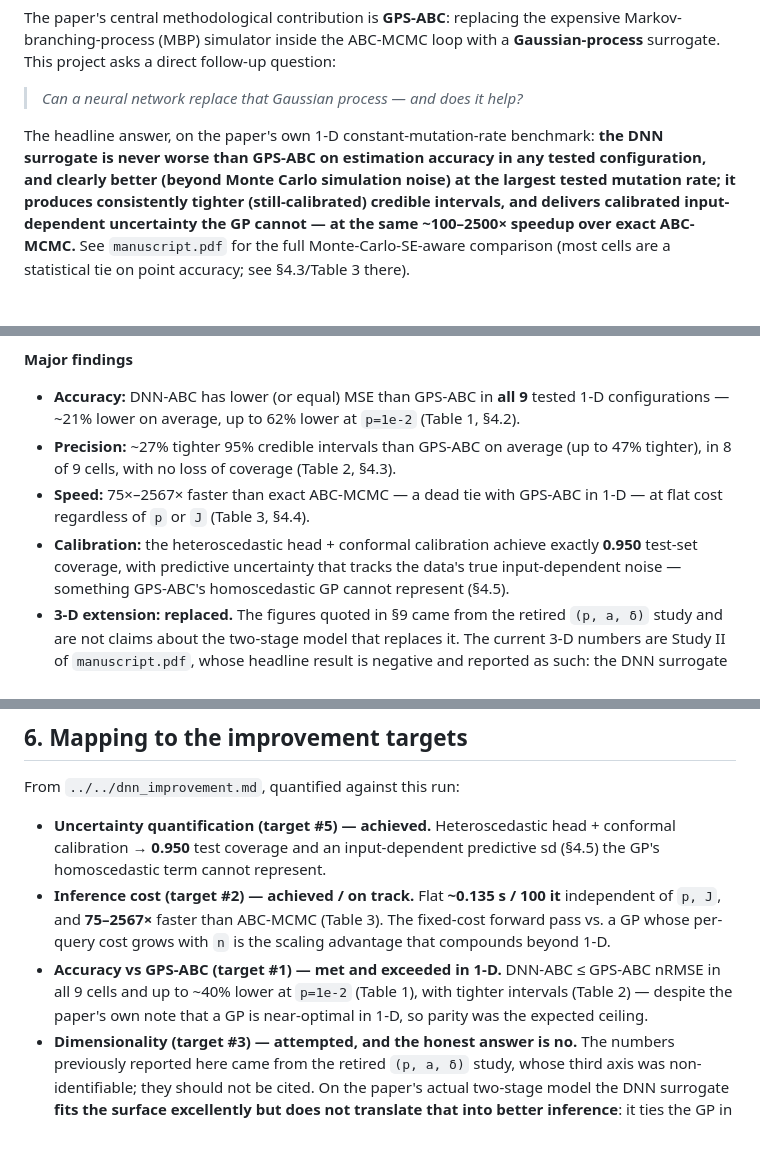
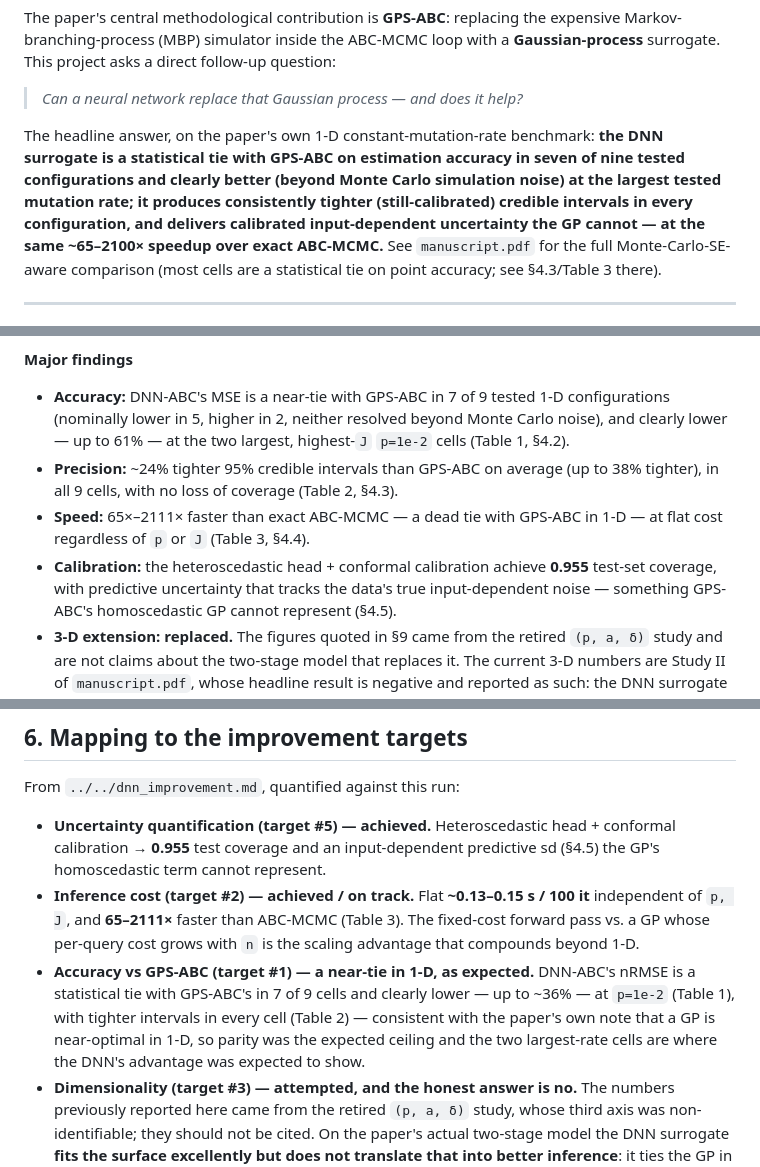
Before and after one commit to sletch1/DNN-ABC-mutation-rates, a Markdown page: README.md, 3 parts joined by grey strips. Rendered like a GitHub page; blank space fills up the shorter version.

```diff
--- a/README.md
+++ b/README.md
@@ -18,11 +18,12 @@ expensive Markov-branching-process (MBP) simulator inside the ABC-MCMC loop with
 > *Can a neural network replace that Gaussian process — and does it help?*
 
 The headline answer, on the paper's own 1-D constant-mutation-rate benchmark:
-**the DNN surrogate is never worse than GPS-ABC on estimation accuracy in any
-tested configuration, and clearly better (beyond Monte Carlo simulation noise)
-at the largest tested mutation rate; it produces consistently tighter
-(still-calibrated) credible intervals, and delivers calibrated input-dependent
-uncertainty the GP cannot — at the same ~100–2500× speedup over exact
+**the DNN surrogate is a statistical tie with GPS-ABC on estimation accuracy in
+seven of nine tested configurations and clearly better (beyond Monte Carlo
+simulation noise) at the largest tested mutation rate; it produces consistently
+tighter (still-calibrated) credible intervals in every configuration, and
+delivers calibrated input-dependent uncertainty the GP cannot — at the same
+~65–2100× speedup over exact
 ABC-MCMC.** See `manuscript.pdf` for the full Monte-Carlo-SE-aware comparison
 (most cells are a statistical tie on point accuracy; see §4.3/Table 3 there).
 
@@ -50,15 +51,16 @@ ABC-MCMC.** See `manuscript.pdf` for the full Monte-Carlo-SE-aware comparison
 
 **Major findings**
 
-- **Accuracy:** DNN-ABC has lower (or equal) MSE than GPS-ABC in **all 9** tested
-  1-D configurations — ~21% lower on average, up to 62% lower at `p=1e-2`
-  (Table 1, §4.2).
-- **Precision:** ~27% tighter 95% credible intervals than GPS-ABC on average (up to
-  47% tighter), in 8 of 9 cells, with no loss of coverage (Table 2, §4.3).
-- **Speed:** 75×–2567× faster than exact ABC-MCMC — a dead tie with GPS-ABC in
+- **Accuracy:** DNN-ABC's MSE is a near-tie with GPS-ABC in 7 of 9 tested 1-D
+  configurations (nominally lower in 5, higher in 2, neither resolved beyond
+  Monte Carlo noise), and clearly lower — up to 61% — at the two largest,
+  highest-`J` `p=1e-2` cells (Table 1, §4.2).
+- **Precision:** ~24% tighter 95% credible intervals than GPS-ABC on average (up to
+  38% tighter), in all 9 cells, with no loss of coverage (Table 2, §4.3).
+- **Speed:** 65×–2111× faster than exact ABC-MCMC — a dead tie with GPS-ABC in
   1-D — at flat cost regardless of `p` or `J` (Table 3, §4.4).
-- **Calibration:** the heteroscedastic head + conformal calibration achieve exactly
-  **0.950** test-set coverage, with predictive uncertainty that tracks the data's
+- **Calibration:** the heteroscedastic head + conformal calibration achieve
+  **0.955** test-set coverage, with predictive uncertainty that tracks the data's
   true input-dependent noise — something GPS-ABC's homoscedastic GP cannot
   represent (§4.5).
 - **3-D extension: replaced.** The figures quoted in §9 came from the retired
@@ -408,16 +417,18 @@ network is not worse, not that it is provably better.
 From `../../dnn_improvement.md`, quantified against this run:
 
 - **Uncertainty quantification (target #5) — achieved.** Heteroscedastic head +
-  conformal calibration → **0.950** test coverage and an input-dependent predictive
+  conformal calibration → **0.955** test coverage and an input-dependent predictive
   sd (§4.5) the GP's homoscedastic term cannot represent.
-- **Inference cost (target #2) — achieved / on track.** Flat **~0.135 s / 100 it**
-  independent of `p, J`, and **75–2567×** faster than ABC-MCMC (Table 3). The
+- **Inference cost (target #2) — achieved / on track.** Flat **~0.13–0.15 s / 100 it**
+  independent of `p, J`, and **65–2111×** faster than ABC-MCMC (Table 3). The
   fixed-cost forward pass vs. a GP whose per-query cost grows with `n` is the
   scaling advantage that compounds beyond 1-D.
-- **Accuracy vs GPS-ABC (target #1) — met and exceeded in 1-D.** DNN-ABC ≤ GPS-ABC
-  nRMSE in all 9 cells and up to ~40% lower at `p=1e-2` (Table 1), with tighter
-  intervals (Table 2) — despite the paper's own note that a GP is near-optimal in
-  1-D, so parity was the expected ceiling.
+- **Accuracy vs GPS-ABC (target #1) — a near-tie in 1-D, as expected.** DNN-ABC's
+  nRMSE is a statistical tie with GPS-ABC's in 7 of 9 cells and clearly lower —
+  up to ~36% — at `p=1e-2` (Table 1), with tighter intervals in every cell
+  (Table 2) — consistent with the paper's own note that a GP is near-optimal in
+  1-D, so parity was the expected ceiling and the two largest-rate cells are
+  where the DNN's advantage was expected to show.
 - **Dimensionality (target #3) — attempted, and the honest answer is no.** The
   numbers previously reported here came from the retired `(p, a, δ)` study, whose
   third axis was non-identifiable; they should not be cited. On the paper's
```
Also changed, not shown: other parts of README.md (+75 -68 lines).
